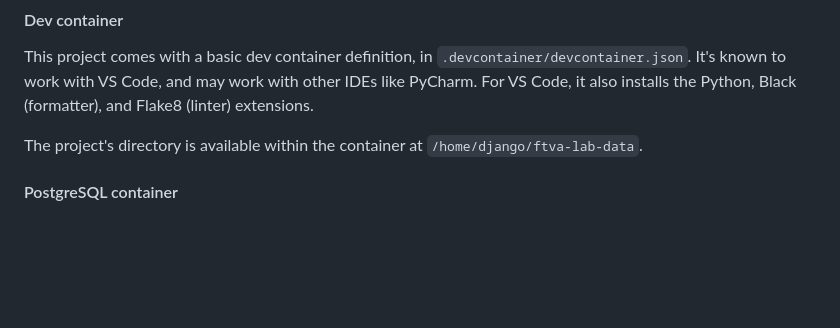
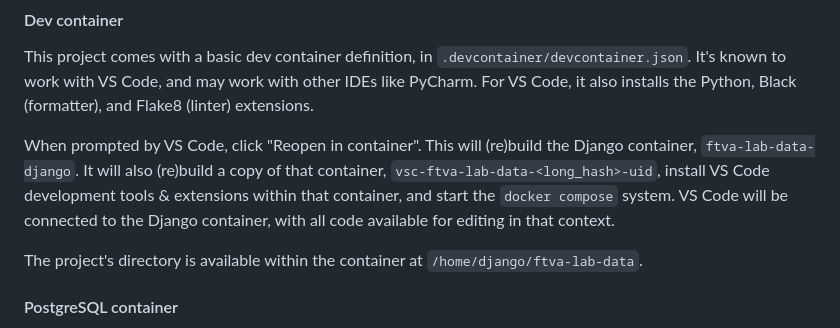
Before and after one commit to UCLALibrary/ftva-lab-data, a Markdown page: README.md, the part around the change. Rendered like a GitHub page; blank space fills up the shorter version.

Commit message:
Update README with more VS Code dev container info

```diff
--- a/README.md
+++ b/README.md
@@ -14,6 +14,10 @@ The development environment requires:
 This project comes with a basic dev container definition, in `.devcontainer/devcontainer.json`. It's known to work with VS Code,
 and may work with other IDEs like PyCharm.  For VS Code, it also installs the Python, Black (formatter), and Flake8 (linter)
 extensions.
+
+When prompted by VS Code, click "Reopen in container".  This will (re)build the Django container, `ftva-lab-data-django`. It will also
+(re)build a copy of that container, `vsc-ftva-lab-data-<long_hash>-uid`, install VS Code development tools & extensions within that container,
+and start the `docker compose` system.  VS Code will be connected to the Django container, with all code available for editing in that context.
 
 The project's directory is available within the container at `/home/django/ftva-lab-data`.
 
```
